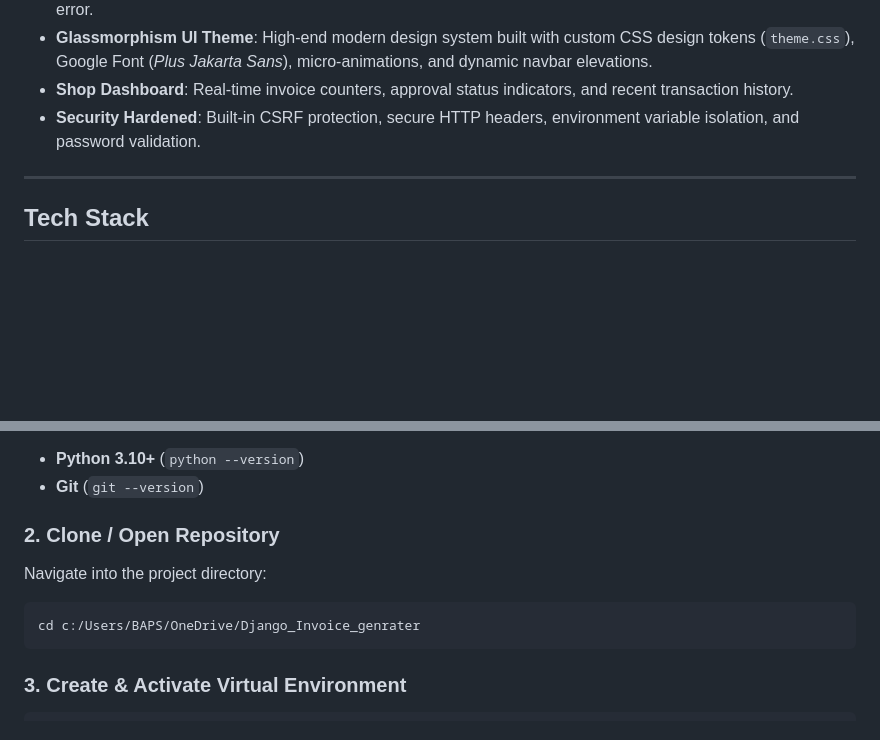
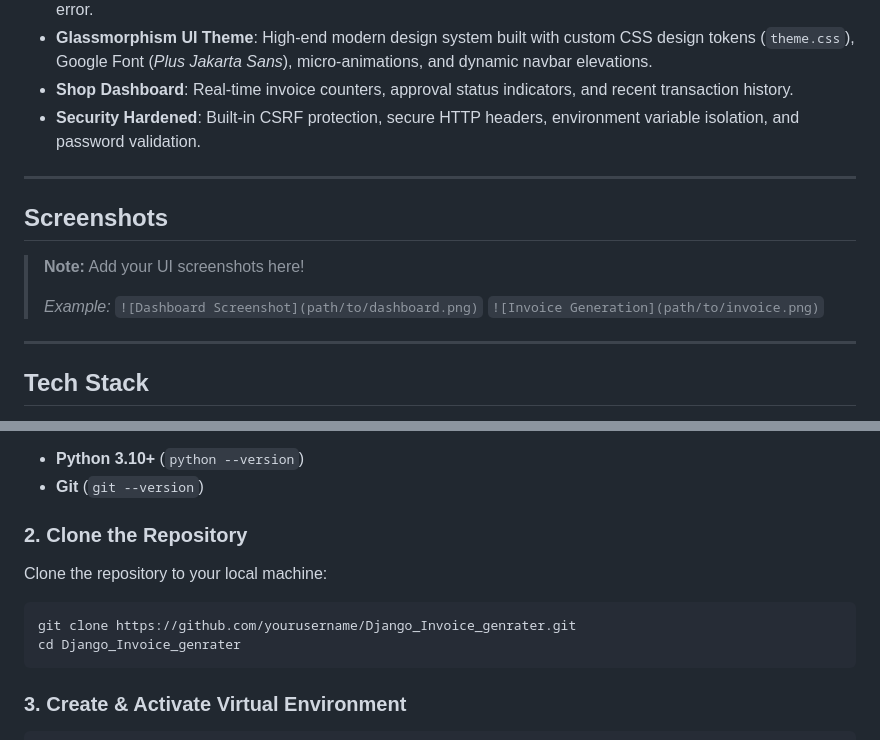
Before and after one commit to vedant1994/wholsaler-retailer-erp, a Markdown page: README.md, 2 parts joined by grey strips. Rendered like a GitHub page; blank space fills up the shorter version.

````diff
--- a/README.md
+++ b/README.md
@@ -17,6 +17,16 @@ An enterprise-ready, responsive, and secure Web Application built using **Django
 - **Glassmorphism UI Theme**: High-end modern design system built with custom CSS design tokens (`theme.css`), Google Font (*Plus Jakarta Sans*), micro-animations, and dynamic navbar elevations.
 - **Shop Dashboard**: Real-time invoice counters, approval status indicators, and recent transaction history.
 - **Security Hardened**: Built-in CSRF protection, secure HTTP headers, environment variable isolation, and password validation.
+
+---
+
+## Screenshots
+
+> **Note:** Add your UI screenshots here!
+>
+> *Example:*
+> `![Dashboard Screenshot](path/to/dashboard.png)`
+> `![Invoice Generation](path/to/invoice.png)`
 
 ---
 
@@ -69,10 +79,11 @@ Ensure you have the following installed on your machine:
 - **Python 3.10+** (`python --version`)
 - **Git** (`git --version`)
 
-### 2. Clone / Open Repository
-Navigate into the project directory:
+### 2. Clone the Repository
+Clone the repository to your local machine:
 ```bash
-cd c:/Users/BAPS/OneDrive/Django_Invoice_genrater
+git clone https://github.com/yourusername/Django_Invoice_genrater.git
+cd Django_Invoice_genrater
 ```
 
 ### 3. Create & Activate Virtual Environment
````
